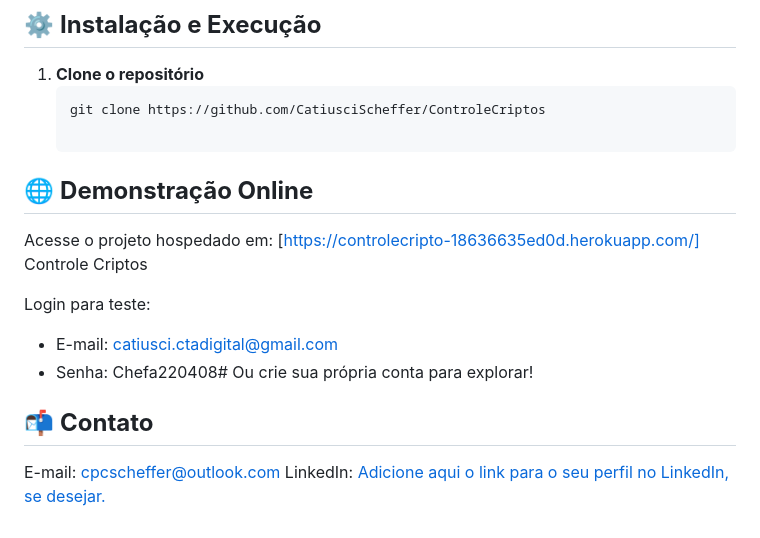
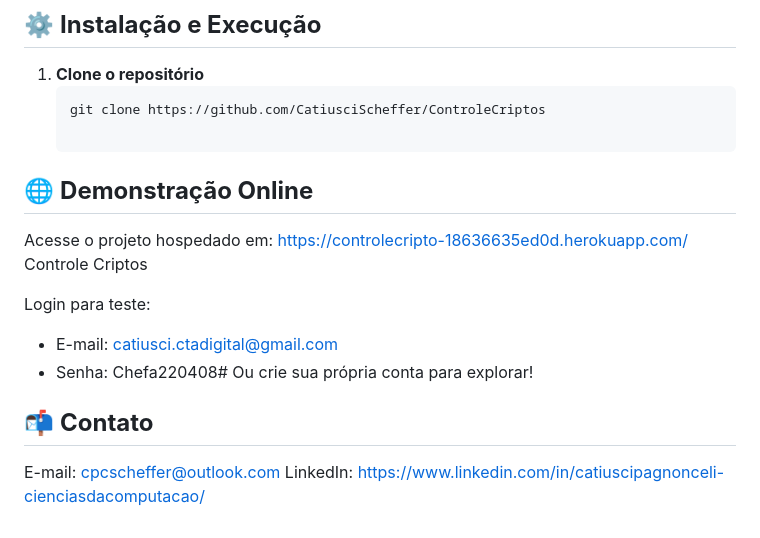
Before and after one commit to CatiusciScheffer/ControleCriptos, a Markdown page: README.md, the part around the change. Drawn GitHub-style.

```diff
--- a/README.md
+++ b/README.md
@@ -105,7 +105,7 @@ CRYPTOS_FLASK/
    git clone https://github.com/CatiusciScheffer/ControleCriptos
 
 ## 🌐 **Demonstração Online**
-Acesse o projeto hospedado em: [https://controlecripto-18636635ed0d.herokuapp.com/]
+Acesse o projeto hospedado em: https://controlecripto-18636635ed0d.herokuapp.com/
 Controle Criptos
 
 Login para teste:
@@ -115,4 +115,4 @@ Ou crie sua própria conta para explorar!
 
 ## 📬 **Contato**
 E-mail: cpcscheffer@outlook.com
-LinkedIn: [Adicione aqui o link para o seu perfil no LinkedIn, se desejar.](https://www.linkedin.com/in/catiuscipagnonceli-cienciasdacomputacao/)
+LinkedIn: https://www.linkedin.com/in/catiuscipagnonceli-cienciasdacomputacao/
```
